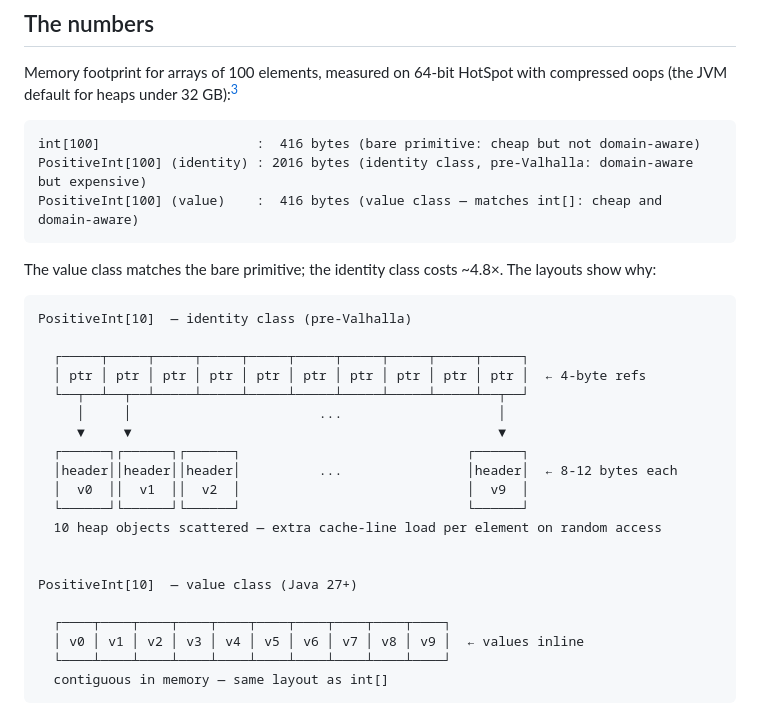
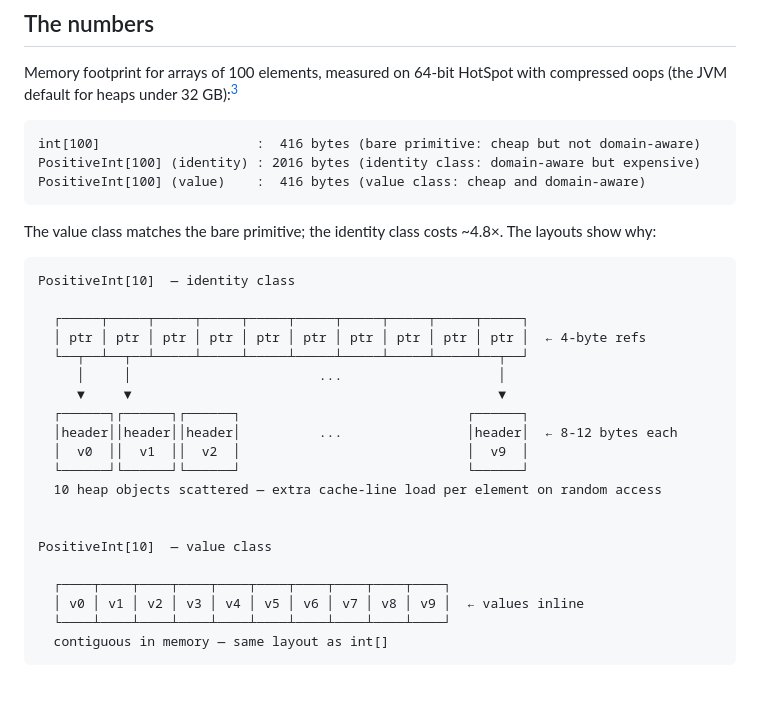
Before and after one commit to dfa1/dfa1.github.io, a Markdown page: articles/rethink-domain-primitives-with-valhalla.md, the part around the change. GitHub-like rendering; blank space fills up the shorter version.

Commit message:
fix(rethink-domain-primitives): drop era qualifiers from layout labels
Co-Authored-By: Claude Sonnet 4.6 <noreply@anthropic.com>

````diff
--- a/articles/rethink-domain-primitives-with-valhalla.md
+++ b/articles/rethink-domain-primitives-with-valhalla.md
@@ -128,14 +128,14 @@ Memory footprint for arrays of 100 elements, measured on 64-bit HotSpot with com
 
 ```
 int[100]                    :  416 bytes (bare primitive: cheap but not domain-aware)
-PositiveInt[100] (identity) : 2016 bytes (identity class, pre-Valhalla: domain-aware but expensive)
-PositiveInt[100] (value)    :  416 bytes (value class — matches int[]: cheap and domain-aware)
+PositiveInt[100] (identity) : 2016 bytes (identity class: domain-aware but expensive)
+PositiveInt[100] (value)    :  416 bytes (value class: cheap and domain-aware)
 ```
 
 The value class matches the bare primitive; the identity class costs ~4.8×. The layouts show why:
 
 ```
-PositiveInt[10]  — identity class (pre-Valhalla)
+PositiveInt[10]  — identity class
 
   ┌─────┬─────┬─────┬─────┬─────┬─────┬─────┬─────┬─────┬─────┐
   │ ptr │ ptr │ ptr │ ptr │ ptr │ ptr │ ptr │ ptr │ ptr │ ptr │  ← 4-byte refs
@@ -149,7 +149,7 @@ PositiveInt[10]  — identity class (pre-Valhalla)
   10 heap objects scattered — extra cache-line load per element on random access
 
 
-PositiveInt[10]  — value class (Java 27+)
+PositiveInt[10]  — value class
 
   ┌────┬────┬────┬────┬────┬────┬────┬────┬────┬────┐
   │ v0 │ v1 │ v2 │ v3 │ v4 │ v5 │ v6 │ v7 │ v8 │ v9 │  ← values inline
````
